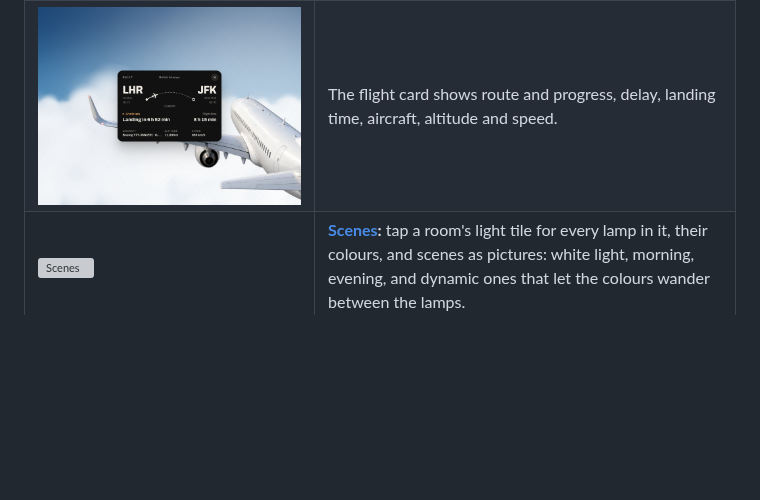
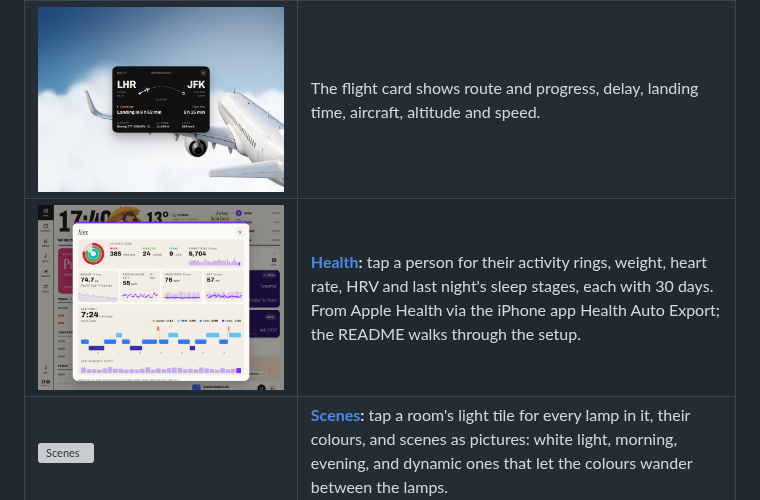
Before and after one commit to slcr/ha-frame-starter, a Markdown page: README.md, the part around the change. Rendered like a GitHub page; pictures changed too: docs/screenshots/health.png (added); blank space fills up the shorter version; grey boxes are pictures that could not be loaded.

```diff
--- a/README.md
+++ b/README.md
@@ -33,6 +33,7 @@ Add what fits your home: each is a folder in [`optional/`](optional/) that adds
 | ![Energy](docs/screenshots/energy.png) | **[Energy](optional/energy/):** straight from your energy dashboard settings. Use, solar, grid, self-sufficiency, per hour and per day, and electricity prices with the cheapest hours marked. |
 | ![Plane over Home](docs/screenshots/home-plane.png) | **[Planes overhead](optional/flights/):** Flightradar24 aircraft fly across the screen in their real direction. Tap the tag for a flight card over a flight through the clouds. |
 | ![Flight card](docs/screenshots/flight-card.jpg) | The flight card shows route and progress, delay, landing time, aircraft, altitude and speed. |
+| ![Health](docs/screenshots/health.png) | **[Health](optional/health/):** tap a person for their activity rings, weight, heart rate, HRV and last night's sleep stages, each with 30 days. From Apple Health via the iPhone app Health Auto Export; the README walks through the setup. |
 | ![Scenes](docs/screenshots/room-scenes.png) | **[Scenes](optional/scenes/):** tap a room's light tile for every lamp in it, their colours, and scenes as pictures: white light, morning, evening, and dynamic ones that let the colours wander between the lamps. |
 | ![Kitchen timer](docs/screenshots/timer.png) | **[Kitchen timer](optional/timer/):** tap the clock, turn the dial or tap "Pasta". It runs in Home Assistant, rings on your speakers and every tablet, and floats in a corner while it counts down. |
 | ![Rubbish and appliances on Home](docs/screenshots/home.png) | **[Rubbish](optional/rubbish/)** with painted bins and a "put out tonight" reminder, **[appliances](optional/appliances/)** while they run or are finished, and a **[mini player](optional/media/)**. |
```
Also changed, not shown: docs/modules.md (+2 -1 lines), optional/README.md (+1 -0 lines), optional/health/README.md (added, +71 -0 lines), docs/screenshots/phone-health.png (added), 11 other files.
